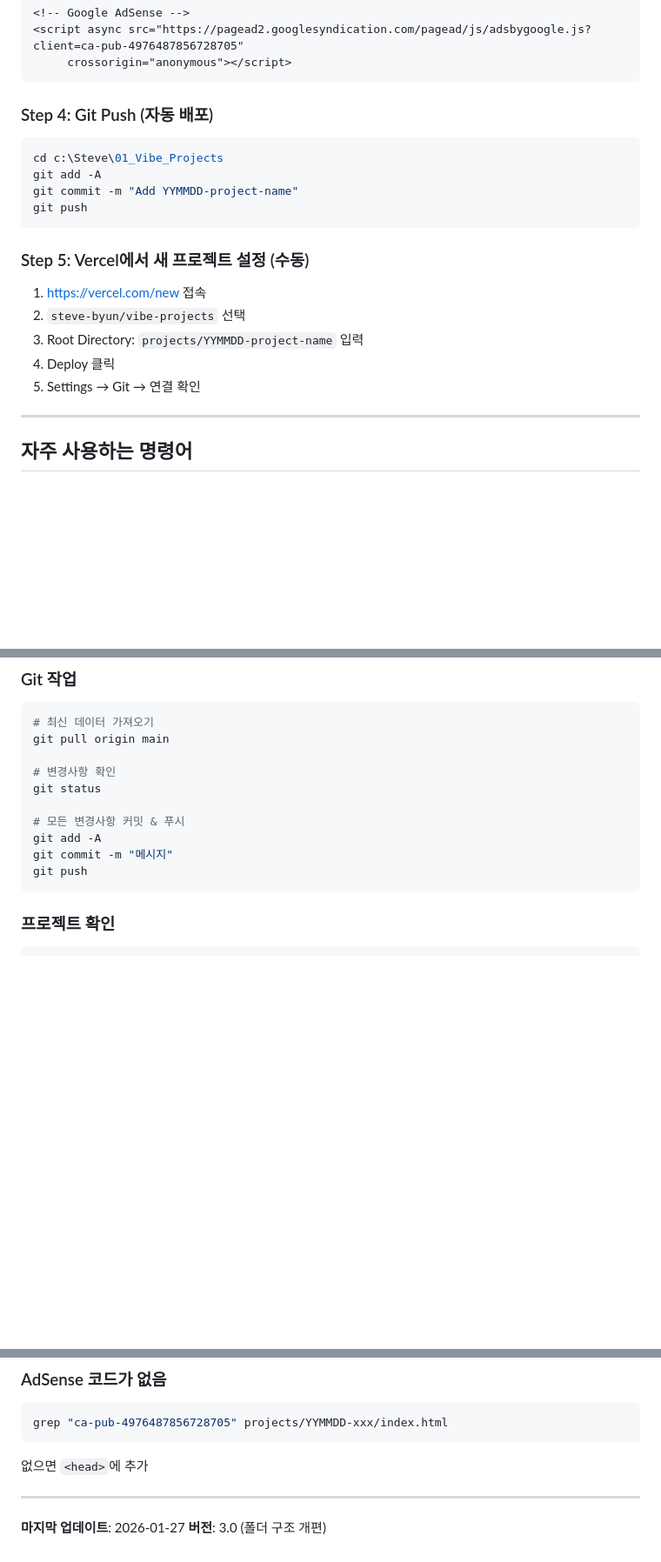
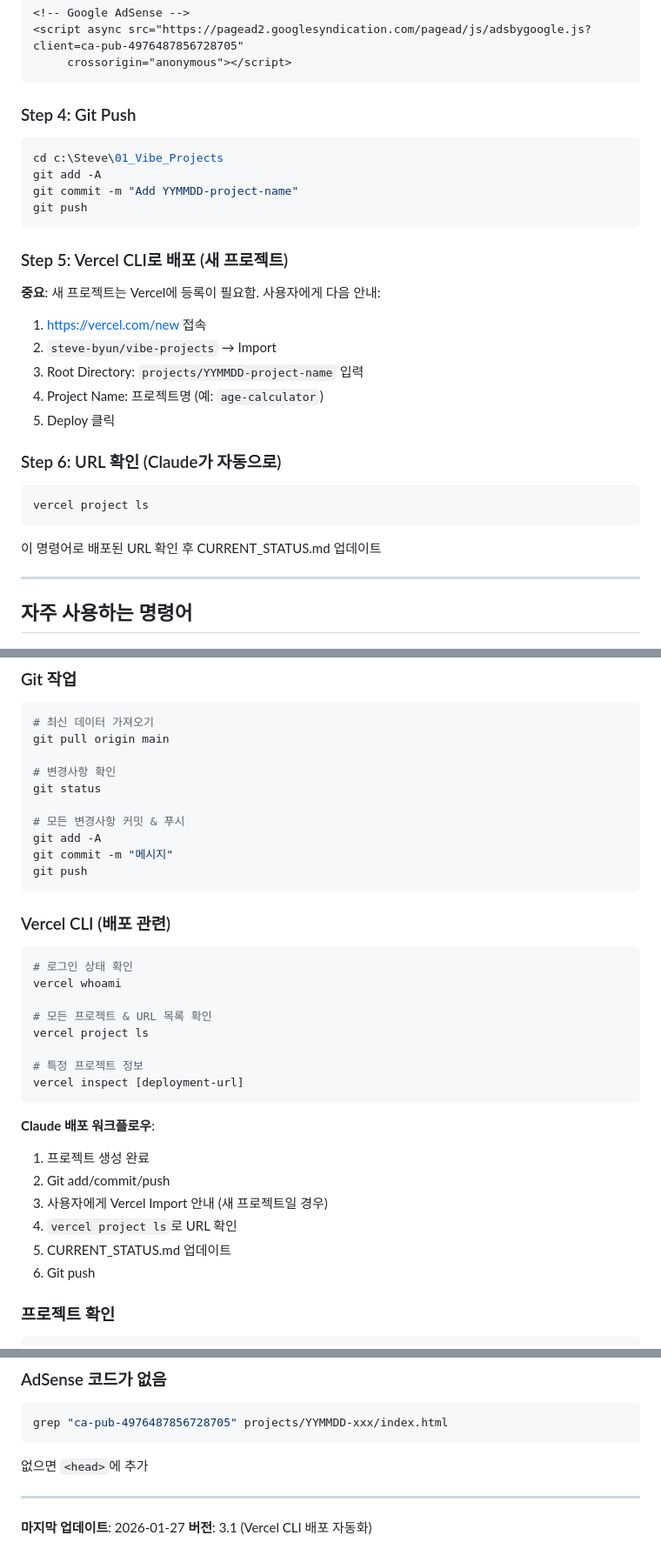
Before and after one commit to steve-byun/vibe-projects, a Markdown page: .claude/MASTER_GUIDE.md, 3 parts joined by grey strips. Shown at 87% size. GitHub-like rendering; blank space fills up the shorter version.

Commit message:
Update MASTER_GUIDE: Vercel CLI 배포 자동화 추가
- vercel project ls로 URL 자동 확인
- Claude 배포 워크플로우 명시
- 버전 3.1

Co-Authored-By: Claude Opus 4.5 <noreply@anthropic.com>

````diff
--- a/.claude/MASTER_GUIDE.md
+++ b/.claude/MASTER_GUIDE.md
@@ -97,7 +98,7 @@
      crossorigin="anonymous"></script>
 ```
 
-### Step 4: Git Push (자동 배포)
+### Step 4: Git Push
 ```bash
 cd c:\Steve\01_Vibe_Projects
 git add -A
@@ -105,12 +106,19 @@ git commit -m "Add YYMMDD-project-name"
 git push
 ```
 
-### Step 5: Vercel에서 새 프로젝트 설정 (수동)
+### Step 5: Vercel CLI로 배포 (새 프로젝트)
+**중요**: 새 프로젝트는 Vercel에 등록이 필요함. 사용자에게 다음 안내:
 1. https://vercel.com/new 접속
-2. `steve-byun/vibe-projects` 선택
+2. `steve-byun/vibe-projects` → Import
 3. Root Directory: `projects/YYMMDD-project-name` 입력
-4. Deploy 클릭
-5. Settings → Git → 연결 확인
+4. Project Name: 프로젝트명 (예: `age-calculator`)
+5. Deploy 클릭
+
+### Step 6: URL 확인 (Claude가 자동으로)
+```bash
+vercel project ls
+```
+이 명령어로 배포된 URL 확인 후 CURRENT_STATUS.md 업데이트
 
 ---
 
@@ -129,6 +137,26 @@ git add -A
 git commit -m "메시지"
 git push
 ```
+
+### Vercel CLI (배포 관련)
+```bash
+# 로그인 상태 확인
+vercel whoami
+
+# 모든 프로젝트 & URL 목록 확인
+vercel project ls
+
+# 특정 프로젝트 정보
+vercel inspect [deployment-url]
+```
+
+**Claude 배포 워크플로우**:
+1. 프로젝트 생성 완료
+2. Git add/commit/push
+3. 사용자에게 Vercel Import 안내 (새 프로젝트일 경우)
+4. `vercel project ls`로 URL 확인
+5. CURRENT_STATUS.md 업데이트
+6. Git push
 
 ### 프로젝트 확인
 ```bash
@@ -205,4 +238,4 @@ grep "ca-pub-4976487856728705" projects/YYMMDD-xxx/index.html
 ---
 
 **마지막 업데이트**: 2026-01-27
-**버전**: 3.0 (폴더 구조 개편)
+**버전**: 3.1 (Vercel CLI 배포 자동화)
````
Also changed, not shown: other parts of .claude/MASTER_GUIDE.md (+10 -4 lines).
